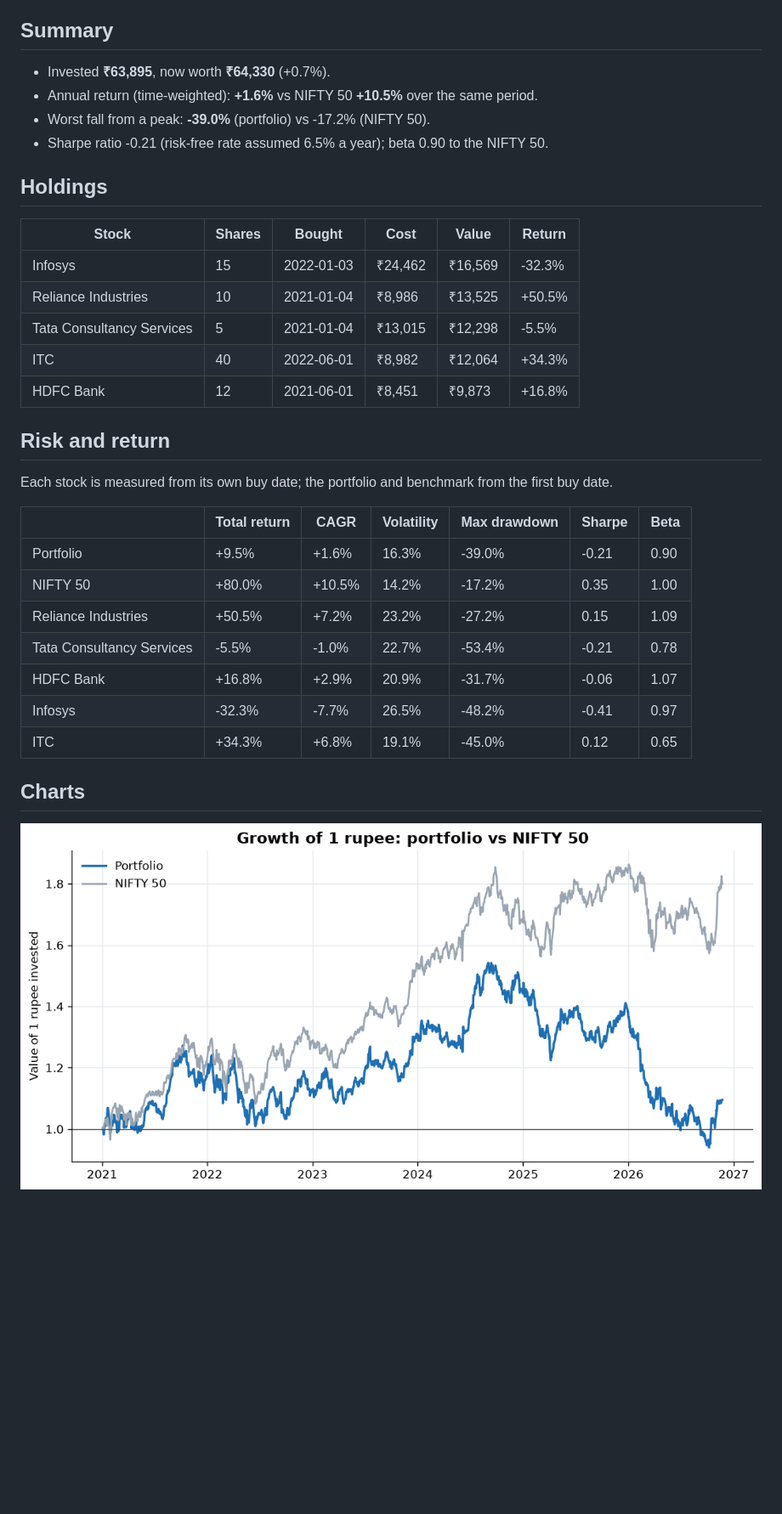
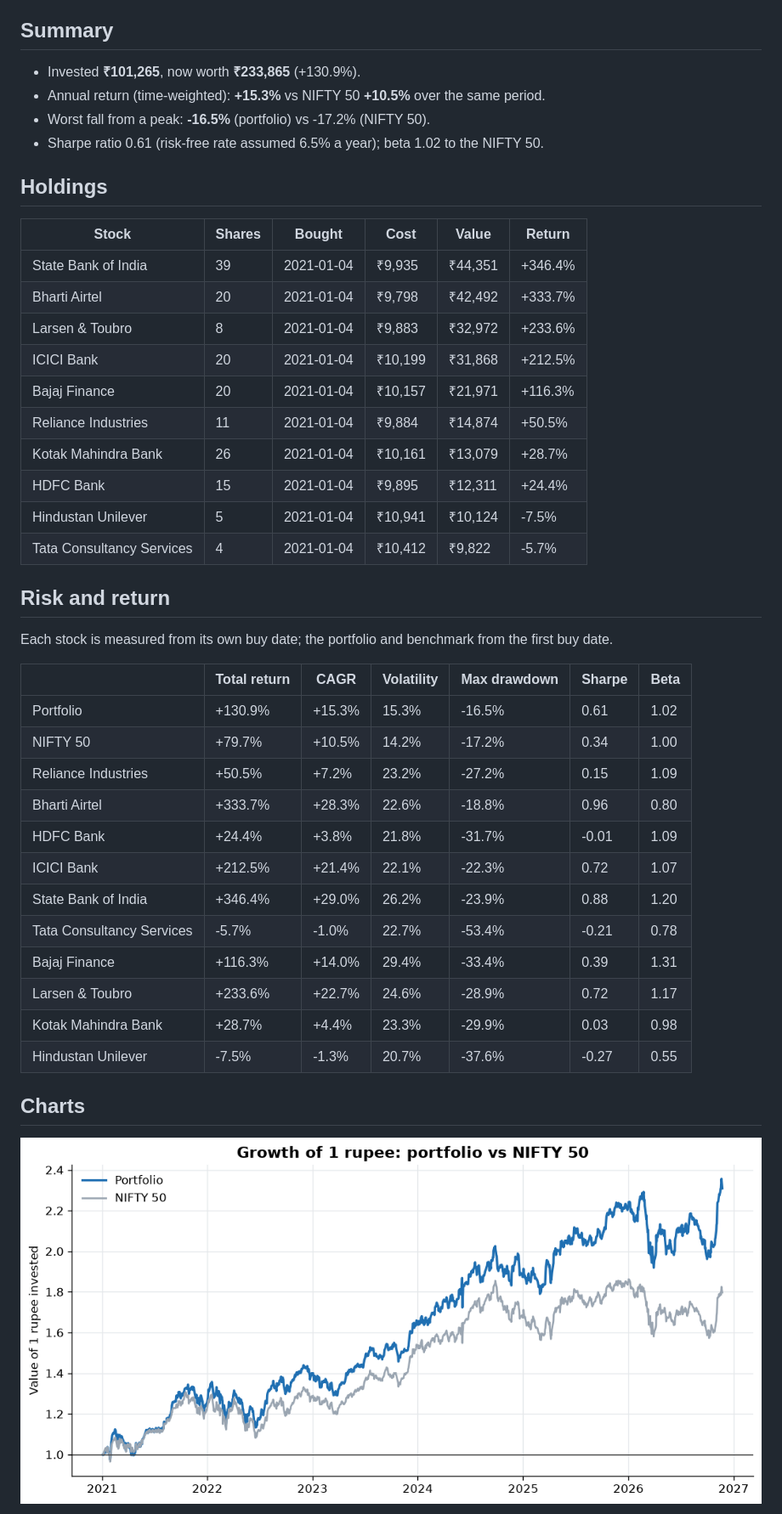
Before and after one commit to zulqhar9/9th-street-market, a Markdown page: reports/summary.md, the part around the change. Shown at 85% size. GitHub-like rendering; pictures changed too: reports/growth_vs_benchmark.png; blank space fills up the shorter version.

```diff
--- a/reports/summary.md
+++ b/reports/summary.md
@@ -4,20 +4,25 @@ Generated 23 Nov 2026. Prices up to 2026-11-23.
 
 ## Summary
 
-- Invested **₹63,895**, now worth **₹64,330** (+0.7%).
-- Annual return (time-weighted): **+1.6%** vs NIFTY 50 **+10.5%** over the same period.
-- Worst fall from a peak: **-39.0%** (portfolio) vs -17.2% (NIFTY 50).
-- Sharpe ratio -0.21 (risk-free rate assumed 6.5% a year); beta 0.90 to the NIFTY 50.
+- Invested **₹101,265**, now worth **₹233,865** (+130.9%).
+- Annual return (time-weighted): **+15.3%** vs NIFTY 50 **+10.5%** over the same period.
+- Worst fall from a peak: **-16.5%** (portfolio) vs -17.2% (NIFTY 50).
+- Sharpe ratio 0.61 (risk-free rate assumed 6.5% a year); beta 1.02 to the NIFTY 50.
 
 ## Holdings
 
 | Stock | Shares | Bought | Cost | Value | Return |
 |---|---|---|---|---|---|
-| Infosys | 15 | 2022-01-03 | ₹24,462 | ₹16,569 | -32.3% |
-| Reliance Industries | 10 | 2021-01-04 | ₹8,986 | ₹13,525 | +50.5% |
-| Tata Consultancy Services | 5 | 2021-01-04 | ₹13,015 | ₹12,298 | -5.5% |
-| ITC | 40 | 2022-06-01 | ₹8,982 | ₹12,064 | +34.3% |
-| HDFC Bank | 12 | 2021-06-01 | ₹8,451 | ₹9,873 | +16.8% |
+| State Bank of India | 39 | 2021-01-04 | ₹9,935 | ₹44,351 | +346.4% |
+| Bharti Airtel | 20 | 2021-01-04 | ₹9,798 | ₹42,492 | +333.7% |
+| Larsen & Toubro | 8 | 2021-01-04 | ₹9,883 | ₹32,972 | +233.6% |
+| ICICI Bank | 20 | 2021-01-04 | ₹10,199 | ₹31,868 | +212.5% |
+| Bajaj Finance | 20 | 2021-01-04 | ₹10,157 | ₹21,971 | +116.3% |
+| Reliance Industries | 11 | 2021-01-04 | ₹9,884 | ₹14,874 | +50.5% |
+| Kotak Mahindra Bank | 26 | 2021-01-04 | ₹10,161 | ₹13,079 | +28.7% |
+| HDFC Bank | 15 | 2021-01-04 | ₹9,895 | ₹12,311 | +24.4% |
+| Hindustan Unilever | 5 | 2021-01-04 | ₹10,941 | ₹10,124 | -7.5% |
+| Tata Consultancy Services | 4 | 2021-01-04 | ₹10,412 | ₹9,822 | -5.7% |
 
 ## Risk and return
 
@@ -25,13 +30,18 @@ Each stock is measured from its own buy date; the portfolio and benchmark from t
 
 |  | Total return | CAGR | Volatility | Max drawdown | Sharpe | Beta |
 |---|---|---|---|---|---|---|
-| Portfolio | +9.5% | +1.6% | 16.3% | -39.0% | -0.21 | 0.90 |
-| NIFTY 50 | +80.0% | +10.5% | 14.2% | -17.2% | 0.35 | 1.00 |
+| Portfolio | +130.9% | +15.3% | 15.3% | -16.5% | 0.61 | 1.02 |
+| NIFTY 50 | +79.7% | +10.5% | 14.2% | -17.2% | 0.34 | 1.00 |
 | Reliance Industries | +50.5% | +7.2% | 23.2% | -27.2% | 0.15 | 1.09 |
-| Tata Consultancy Services | -5.5% | -1.0% | 22.7% | -53.4% | -0.21 | 0.78 |
-| HDFC Bank | +16.8% | +2.9% | 20.9% | -31.7% | -0.06 | 1.07 |
-| Infosys | -32.3% | -7.7% | 26.5% | -48.2% | -0.41 | 0.97 |
-| ITC | +34.3% | +6.8% | 19.1% | -45.0% | 0.12 | 0.65 |
+| Bharti Airtel | +333.7% | +28.3% | 22.6% | -18.8% | 0.96 | 0.80 |
+| HDFC Bank | +24.4% | +3.8% | 21.8% | -31.7% | -0.01 | 1.09 |
+| ICICI Bank | +212.5% | +21.4% | 22.1% | -22.3% | 0.72 | 1.07 |
+| State Bank of India | +346.4% | +29.0% | 26.2% | -23.9% | 0.88 | 1.20 |
+| Tata Consultancy Services | -5.7% | -1.0% | 22.7% | -53.4% | -0.21 | 0.78 |
+| Bajaj Finance | +116.3% | +14.0% | 29.4% | -33.4% | 0.39 | 1.31 |
+| Larsen & Toubro | +233.6% | +22.7% | 24.6% | -28.9% | 0.72 | 1.17 |
+| Kotak Mahindra Bank | +28.7% | +4.4% | 23.3% | -29.9% | 0.03 | 0.98 |
+| Hindustan Unilever | -7.5% | -1.3% | 20.7% | -37.6% | -0.27 | 0.55 |
 
 ## Charts
 
```
Also changed, not shown: README.md (+8 -7 lines), reports/allocation.png, reports/correlation.png, reports/drawdown.png, reports/risk_return.png, 5 other files.
